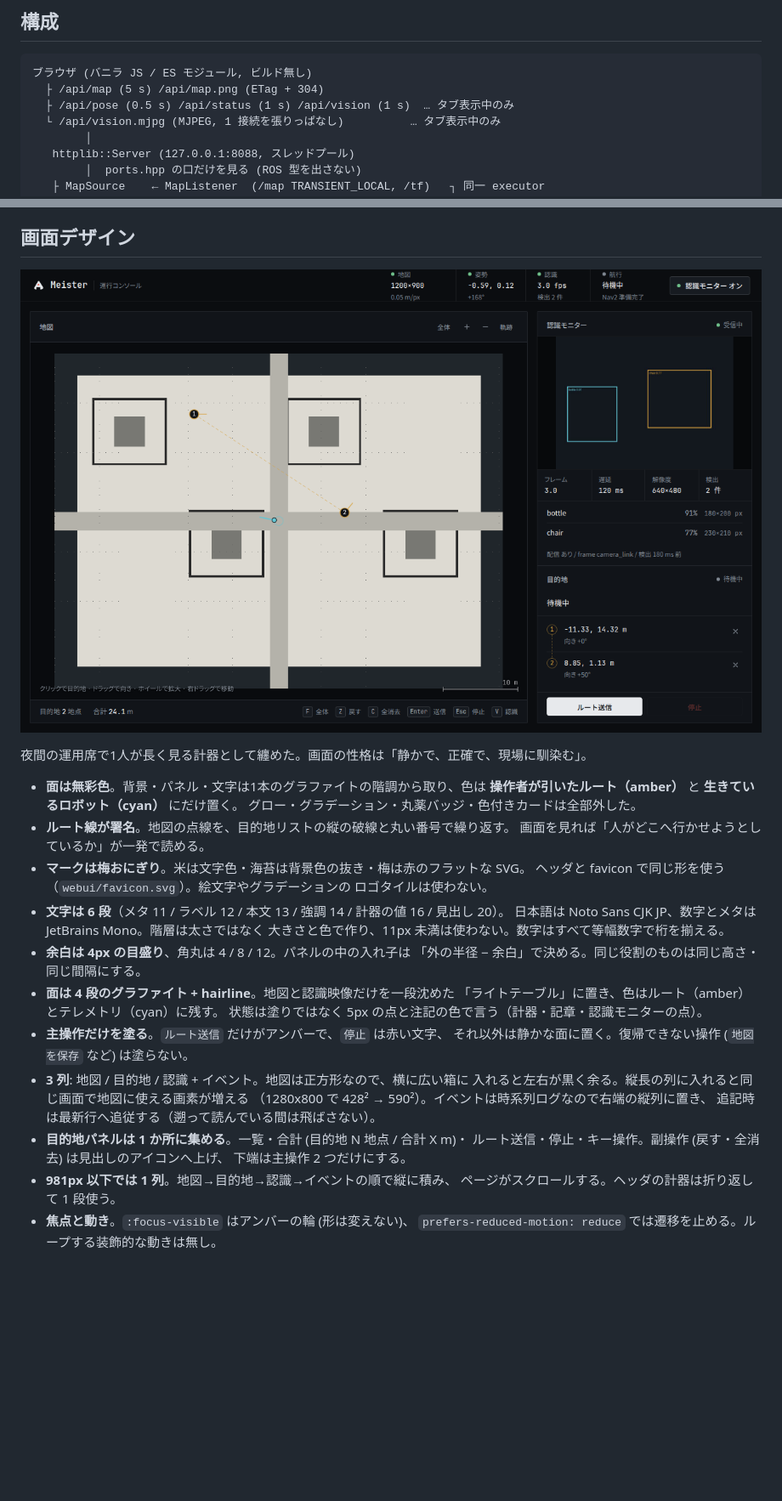
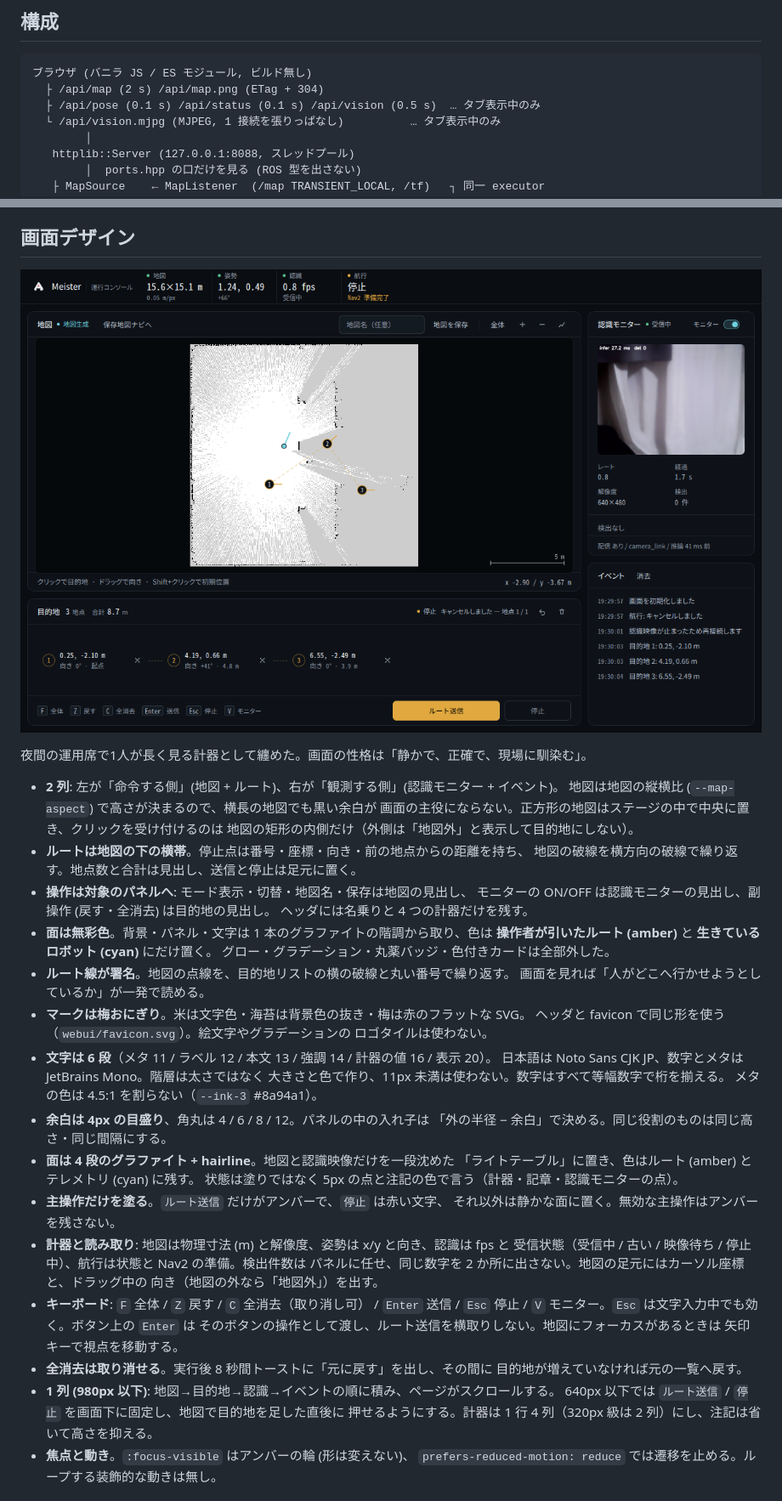
Before and after one commit to sosukigara/2026-Meister, a Markdown page: docs/design/05-web-ui.md, 2 parts joined by grey strips. Shown at 85% size. Rendered like a GitHub page; pictures changed too: docs/design/webui-console.png; blank space fills up the shorter version.

Commit message:
docs(webui): 画面構成とスクリーンショットを更新する

````diff
--- a/docs/design/05-web-ui.md
+++ b/docs/design/05-web-ui.md
@@ -7,8 +7,8 @@
 
 ```
 ブラウザ (バニラ JS / ES モジュール, ビルド無し)
-  ├ /api/map (5 s) /api/map.png (ETag + 304)
-  ├ /api/pose (0.5 s) /api/status (1 s) /api/vision (1 s)  … タブ表示中のみ
+  ├ /api/map (2 s) /api/map.png (ETag + 304)
+  ├ /api/pose (0.1 s) /api/status (0.1 s) /api/vision (0.5 s)  … タブ表示中のみ
   └ /api/vision.mjpg (MJPEG, 1 接続を張りっぱなし)          … タブ表示中のみ
         │
    httplib::Server (127.0.0.1:8088, スレッドプール)
@@ -95,33 +95,47 @@
 
 夜間の運用席で1人が長く見る計器として纏めた。画面の性格は「静かで、正確で、現場に馴染む」。
 
-- **面は無彩色**。背景・パネル・文字は1本のグラファイトの階調から取り、色は
-  **操作者が引いたルート（amber）** と **生きているロボット（cyan）** にだけ置く。
+- **2 列**: 左が「命令する側」(地図 + ルート)、右が「観測する側」(認識モニター + イベント)。
+  地図は地図の縦横比 (`--map-aspect`) で高さが決まるので、横長の地図でも黒い余白が
+  画面の主役にならない。正方形の地図はステージの中で中央に置き、クリックを受け付けるのは
+  地図の矩形の内側だけ（外側は「地図外」と表示して目的地にしない）。
+- **ルートは地図の下の横帯**。停止点は番号・座標・向き・前の地点からの距離を持ち、
+  地図の破線を横方向の破線で繰り返す。地点数と合計は見出し、送信と停止は足元に置く。
+- **操作は対象のパネルへ**: モード表示・切替・地図名・保存は地図の見出し、
+  モニターの ON/OFF は認識モニターの見出し、副操作 (戻す・全消去) は目的地の見出し。
+  ヘッダには名乗りと 4 つの計器だけを残す。
+- **面は無彩色**。背景・パネル・文字は 1 本のグラファイトの階調から取り、色は
+  **操作者が引いたルート (amber)** と **生きているロボット (cyan)** にだけ置く。
   グロー・グラデーション・丸薬バッジ・色付きカードは全部外した。
-- **ルート線が署名**。地図の点線を、目的地リストの縦の破線と丸い番号で繰り返す。
+- **ルート線が署名**。地図の点線を、目的地リストの横の破線と丸い番号で繰り返す。
   画面を見れば「人がどこへ行かせようとしているか」が一発で読める。
 - **マークは梅おにぎり**。米は文字色・海苔は背景色の抜き・梅は赤のフラットな SVG。
   ヘッダと favicon で同じ形を使う（`webui/favicon.svg`）。絵文字やグラデーションの
   ロゴタイルは使わない。
-- **文字は 6 段**（メタ 11 / ラベル 12 / 本文 13 / 強調 14 / 計器の値 16 / 見出し 20）。
+- **文字は 6 段**（メタ 11 / ラベル 12 / 本文 13 / 強調 14 / 計器の値 16 / 表示 20）。
   日本語は Noto Sans CJK JP、数字とメタは JetBrains Mono。階層は太さではなく
   大きさと色で作り、11px 未満は使わない。数字はすべて等幅数字で桁を揃える。
-- **余白は 4px の目盛り**、角丸は 4 / 8 / 12。パネルの中の入れ子は
+  メタの色は 4.5:1 を割らない（`--ink-3` #8a94a1）。
+- **余白は 4px の目盛り**、角丸は 4 / 6 / 8 / 12。パネルの中の入れ子は
   「外の半径 − 余白」で決める。同じ役割のものは同じ高さ・同じ間隔にする。
 - **面は 4 段のグラファイト + hairline**。地図と認識映像だけを一段沈めた
-  「ライトテーブル」に置き、色はルート（amber）とテレメトリ（cyan）に残す。
+  「ライトテーブル」に置き、色はルート (amber) とテレメトリ (cyan) に残す。
   状態は塗りではなく 5px の点と注記の色で言う（計器・記章・認識モニターの点）。
 - **主操作だけを塗る**。`ルート送信` だけがアンバーで、`停止` は赤い文字、
-  それ以外は静かな面に置く。復帰できない操作 (`地図を保存` など) は塗らない。
-- **3 列**: 地図 / 目的地 / 認識 + イベント。地図は正方形なので、横に広い箱に
-  入れると左右が黒く余る。縦長の列に入れると同じ画面で地図に使える画素が増える
-  （1280x800 で 428² → 590²）。イベントは時系列ログなので右端の縦列に置き、
-  追記時は最新行へ追従する（遡って読んでいる間は飛ばさない）。
-- **目的地パネルは 1 か所に集める**。一覧・合計 (目的地 N 地点 / 合計 X m)・
-  ルート送信・停止・キー操作。副操作 (戻す・全消去) は見出しのアイコンへ上げ、
-  下端は主操作 2 つだけにする。
-- **981px 以下では 1 列**。地図→目的地→認識→イベントの順で縦に積み、
-  ページがスクロールする。ヘッダの計器は折り返して 1 段使う。
+  それ以外は静かな面に置く。無効な主操作はアンバーを残さない。
+- **計器と読み取り**: 地図は物理寸法 (m) と解像度、姿勢は x/y と向き、認識は fps と
+  受信状態（受信中 / 古い / 映像待ち / 停止中）、航行は状態と Nav2 の準備。検出件数は
+  パネルに任せ、同じ数字を 2 か所に出さない。地図の足元にはカーソル座標と、ドラッグ中の
+  向き（地図の外なら「地図外」）を出す。
+- **キーボード**: `F` 全体 / `Z` 戻す / `C` 全消去（取り消し可） / `Enter` 送信 /
+  `Esc` 停止 / `V` モニター。`Esc` は文字入力中でも効く。ボタン上の `Enter` は
+  そのボタンの操作として渡し、ルート送信を横取りしない。地図にフォーカスがあるときは
+  矢印キーで視点を移動する。
+- **全消去は取り消せる**。実行後 8 秒間トーストに「元に戻す」を出し、その間に
+  目的地が増えていなければ元の一覧へ戻す。
+- **1 列 (980px 以下)**: 地図→目的地→認識→イベントの順に積み、ページがスクロールする。
+  640px 以下では `ルート送信` / `停止` を画面下に固定し、地図で目的地を足した直後に
+  押せるようにする。計器は 1 行 4 列（320px 級は 2 列）にし、注記は省いて高さを抑える。
 - **焦点と動き**。`:focus-visible` はアンバーの輪 (形は変えない)、
   `prefers-reduced-motion: reduce` では遷移を止める。ループする装飾的な動きは無し。
 
````
Also changed, not shown: other parts of docs/design/05-web-ui.md (+2 -2 lines), docs/features/05-web-ui.md (+8 -3 lines).
